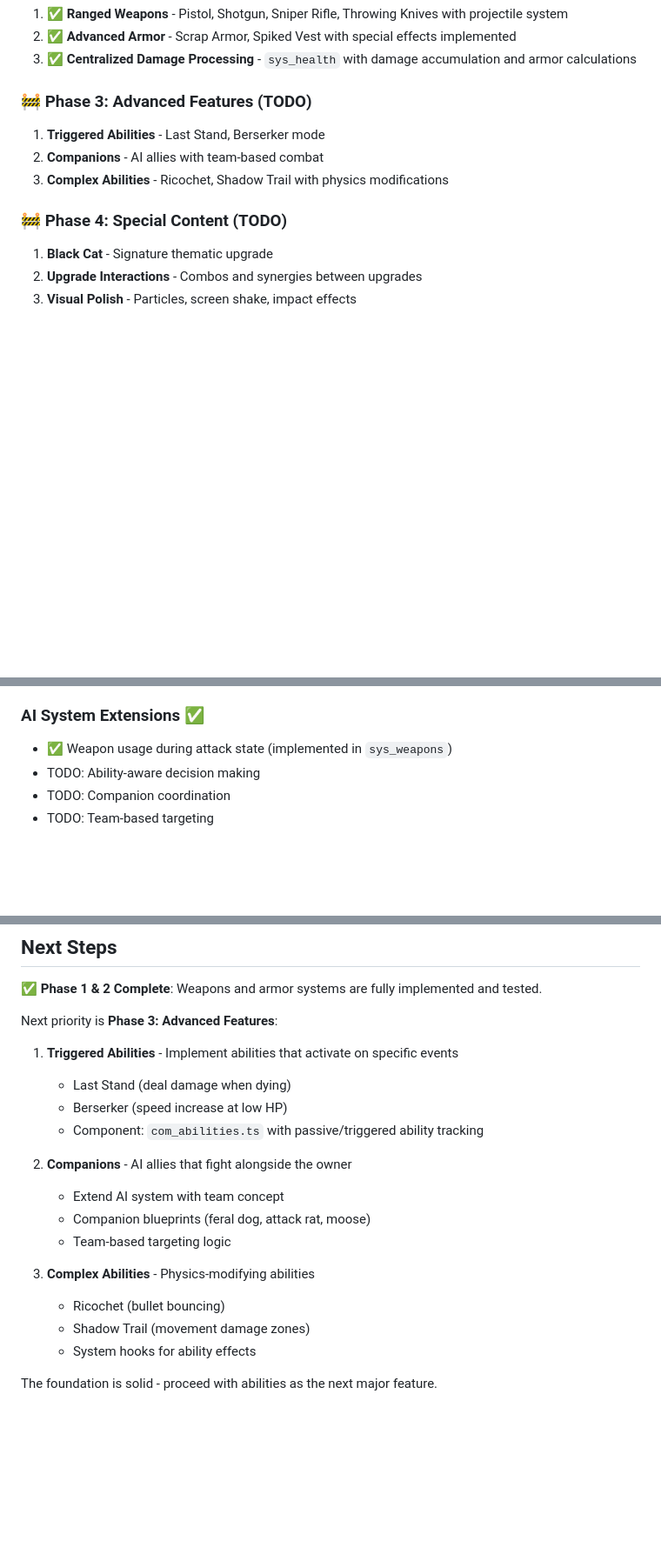
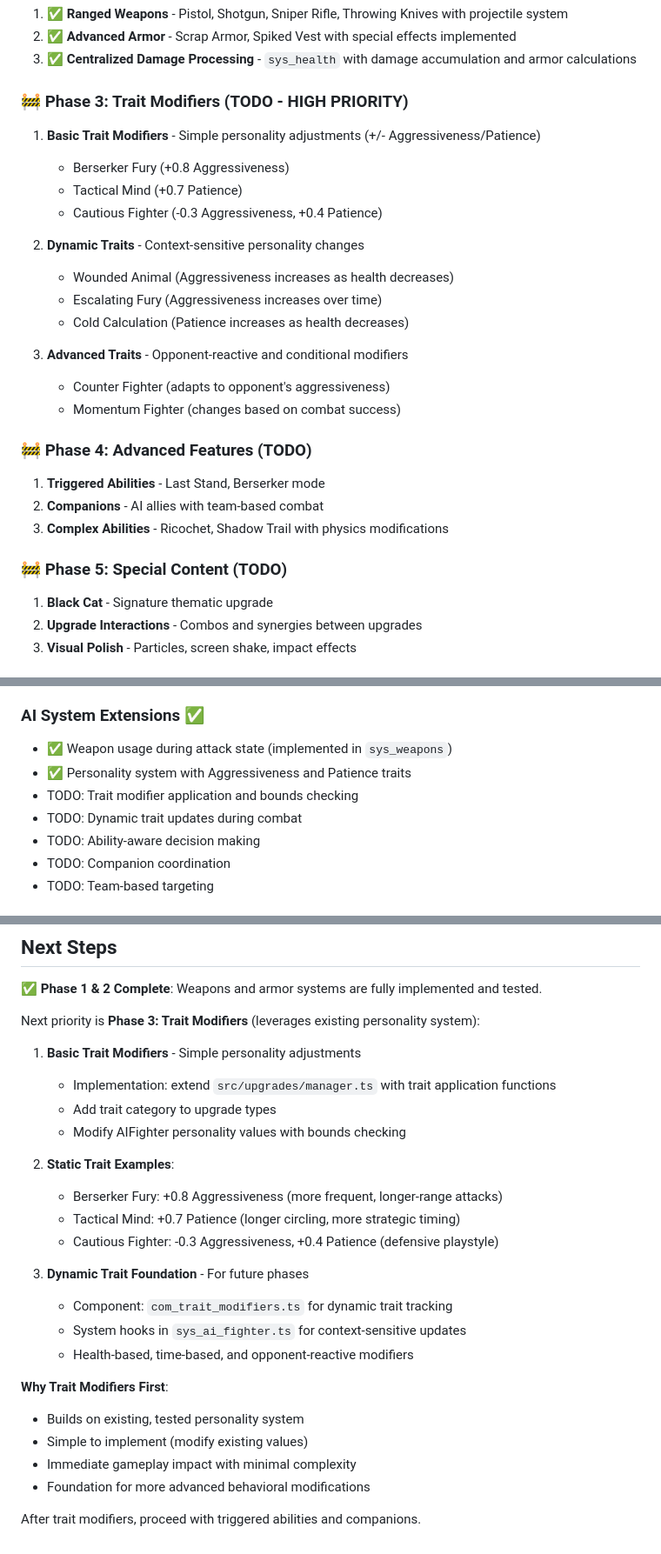
Before and after one commit to piesku/blackcat, a Markdown page: docs/upgrades.md, 3 parts joined by grey strips. Shown at 87% size. GitHub-like rendering; blank space fills up the shorter version.

```diff
--- a/docs/upgrades.md
+++ b/docs/upgrades.md
@@ -241,13 +366,29 @@ sys_companions(game, delta); // Manages companion AI and lifecycle
 2. ✅ **Advanced Armor** - Scrap Armor, Spiked Vest with special effects implemented
 3. ✅ **Centralized Damage Processing** - `sys_health` with damage accumulation and armor calculations
 
-### 🚧 Phase 3: Advanced Features (TODO)
+### 🚧 Phase 3: Trait Modifiers (TODO - HIGH PRIORITY)
+
+1. **Basic Trait Modifiers** - Simple personality adjustments (+/- Aggressiveness/Patience)
+   - Berserker Fury (+0.8 Aggressiveness)
+   - Tactical Mind (+0.7 Patience)
+   - Cautious Fighter (-0.3 Aggressiveness, +0.4 Patience)
+
+2. **Dynamic Traits** - Context-sensitive personality changes
+   - Wounded Animal (Aggressiveness increases as health decreases)
+   - Escalating Fury (Aggressiveness increases over time)
+   - Cold Calculation (Patience increases as health decreases)
+
+3. **Advanced Traits** - Opponent-reactive and conditional modifiers
+   - Counter Fighter (adapts to opponent's aggressiveness)
+   - Momentum Fighter (changes based on combat success)
+
+### 🚧 Phase 4: Advanced Features (TODO)
 
 1. **Triggered Abilities** - Last Stand, Berserker mode
 2. **Companions** - AI allies with team-based combat
 3. **Complex Abilities** - Ricochet, Shadow Trail with physics modifications
 
-### 🚧 Phase 4: Special Content (TODO)
+### 🚧 Phase 5: Special Content (TODO)
 
 1. **Black Cat** - Signature thematic upgrade
 2. **Upgrade Interactions** - Combos and synergies between upgrades
@@ -267,6 +408,9 @@ sys_companions(game, delta); // Manages companion AI and lifecycle
 ### AI System Extensions ✅
 
 - ✅ Weapon usage during attack state (implemented in `sys_weapons`)
+- ✅ Personality system with Aggressiveness and Patience traits
+- TODO: Trait modifier application and bounds checking
+- TODO: Dynamic trait updates during combat
 - TODO: Ability-aware decision making
 - TODO: Companion coordination
 - TODO: Team-based targeting
@@ -291,21 +435,27 @@ sys_companions(game, delta); // Manages companion AI and lifecycle
 
 ✅ **Phase 1 & 2 Complete**: Weapons and armor systems are fully implemented and tested.
 
-Next priority is **Phase 3: Advanced Features**:
+Next priority is **Phase 3: Trait Modifiers** (leverages existing personality system):
 
-1. **Triggered Abilities** - Implement abilities that activate on specific events
-    - Last Stand (deal damage when dying)
-    - Berserker (speed increase at low HP)
-    - Component: `com_abilities.ts` with passive/triggered ability tracking
+1. **Basic Trait Modifiers** - Simple personality adjustments
+    - Implementation: extend `src/upgrades/manager.ts` with trait application functions
+    - Add trait category to upgrade types
+    - Modify AIFighter personality values with bounds checking
 
-2. **Companions** - AI allies that fight alongside the owner
-    - Extend AI system with team concept
-    - Companion blueprints (feral dog, attack rat, moose)
-    - Team-based targeting logic
+2. **Static Trait Examples**:
+    - Berserker Fury: +0.8 Aggressiveness (more frequent, longer-range attacks)
+    - Tactical Mind: +0.7 Patience (longer circling, more strategic timing)
+    - Cautious Fighter: -0.3 Aggressiveness, +0.4 Patience (defensive playstyle)
 
-3. **Complex Abilities** - Physics-modifying abilities
-    - Ricochet (bullet bouncing)
-    - Shadow Trail (movement damage zones)
-    - System hooks for ability effects
+3. **Dynamic Trait Foundation** - For future phases
+    - Component: `com_trait_modifiers.ts` for dynamic trait tracking
+    - System hooks in `sys_ai_fighter.ts` for context-sensitive updates
+    - Health-based, time-based, and opponent-reactive modifiers
 
-The foundation is solid - proceed with abilities as the next major feature.
+**Why Trait Modifiers First**:
+- Builds on existing, tested personality system
+- Simple to implement (modify existing values)
+- Immediate gameplay impact with minimal complexity
+- Foundation for more advanced behavioral modifications
+
+After trait modifiers, proceed with triggered abilities and companions.
```
Also changed, not shown: other parts of docs/upgrades.md (+126 -1 lines).
